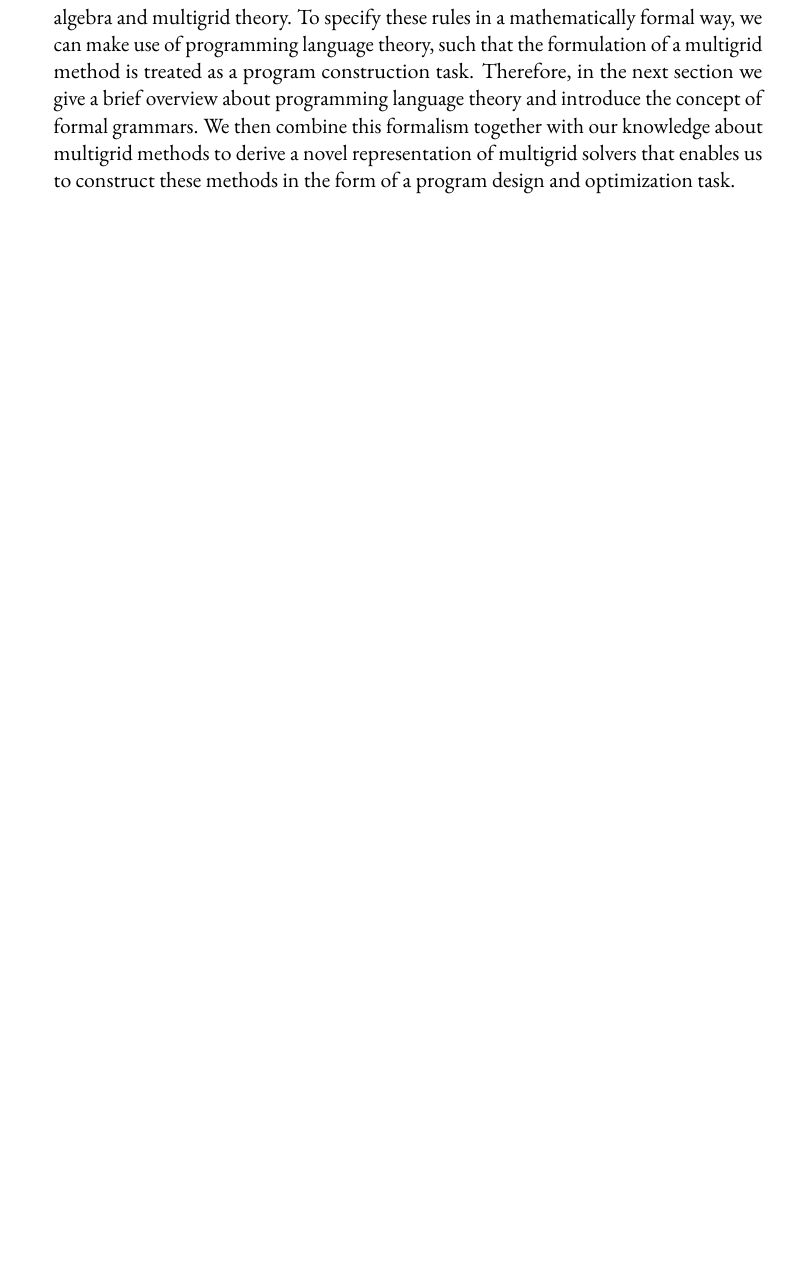
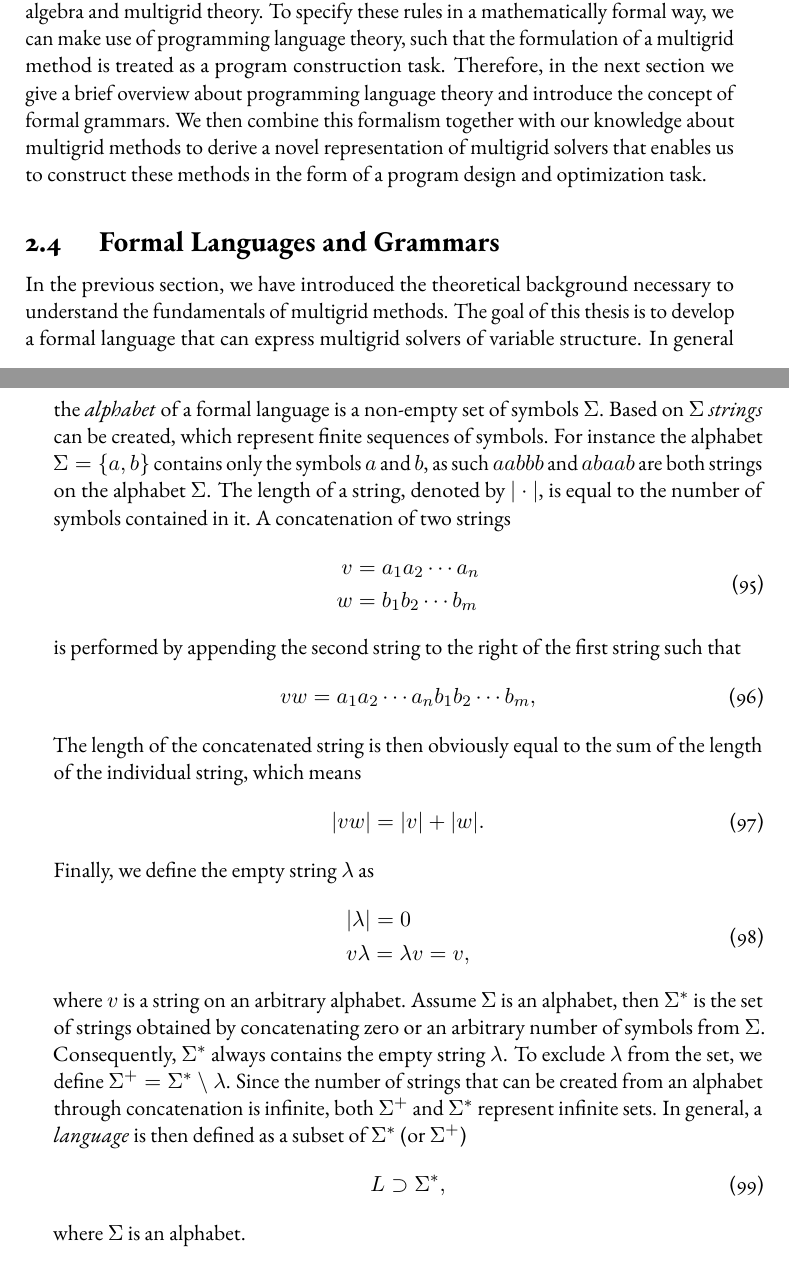
Before and after one commit to jonas-schmitt/thesis, a LaTeX thesis (main.tex, which reads contents/formal_languages.tex): part of page 51 of 55 before the commit and two parts of pages 50 and 51 of 55 after it, the two joined at a grey line, cut so that both start at the same text, the shorter picture padded with empty space. Compiled offline with pdfLaTeX; a LaTeX package or settings file that is missing is left out.

Commit message:
Changed title, a few corrections, started with section about formal languages and grammars.

```diff
--- /dev/null
+++ b/contents/formal_languages.tex
@@ -0,0 +1,39 @@
+\section{Formal Languages and Grammars}
+In the previous section, we have introduced the theoretical background necessary to understand the fundamentals of multigrid methods.
+The goal of this thesis is to develop a formal language that can express multigrid solvers of variable structure.
+In general the \emph{alphabet} of a formal language is a non-empty set of symbols $\Sigma$.
+Based on $\Sigma$ \emph{strings} can be created, which represent finite sequences of symbols.
+For instance the alphabet $\Sigma = \left\{a, b\right\}$ contains only the symbols $a$ and $b$, as such $aabbb$ and $abaab$ are both strings on the alphabet $\Sigma$.
+The length of a string, denoted by $|\cdot|$, is equal to the number of symbols contained in it.
+A concatenation of two strings
+\begin{equation}
+	\begin{split}
+		v & = a_1 a_2 \cdots a_n \\
+		w & = b_1 b_2 \cdots b_m
+	\end{split}
+\end{equation}
+is performed by appending the second string to the right of the first string such that
+\begin{equation}
+	vw = a_1 a_2 \cdots a_n b_1 b_2 \cdots b_m,
+\end{equation}
+The length of the concatenated string is then obviously equal to the sum of the length of the individual string, which means
+\begin{equation}
+|vw| = |v| + |w|.
+\end{equation}
+Finally, we define the empty string $\lambda$ as
+\begin{equation}
+	\begin{split}
+		& |\lambda| = 0 \\
+		& v \lambda = \lambda v = v,
+	\end{split}
+\end{equation}
+where $v$ is a string on an arbitrary alphabet.
+Assume $\Sigma$ is an alphabet, then $\Sigma^*$ is the set of strings obtained by concatenating zero or an arbitrary number of symbols from $\Sigma$.
+Consequently, $\Sigma^*$ always contains the empty string $\lambda$.
+To exclude $\lambda$ from the set, we define $\Sigma^+ = \Sigma^* \setminus \lambda$.
+Since the number of strings that can be created from an alphabet through concatenation is infinite, both $\Sigma^+$ and $\Sigma^*$ represent infinite sets.
+In general, a \emph{language} is then defined as a subset of $\Sigma^*$ (or $\Sigma^+$)
+\begin{equation}
+	L \supset \Sigma^*,
+\end{equation}
+where $\Sigma$ is an alphabet.
--- a/main.tex
+++ b/main.tex
@@ -96,7 +96,7 @@
 %%%%%%%%%%%%%%%%%
 
 % publication
-\title{Evolving Efficient Multigrid Methods with Grammar-Guided Genetic Programming}
+\title{Evolutionary Multigrid Architecture Search}
 %\subtitle{Subtitle}
 
 % author
```
Also changed, not shown: contents/discretization_of_pdes.tex (+1 -1 lines), contents/multigrid_methods.tex (+4 -4 lines), main.tex (1 more changed lines).
